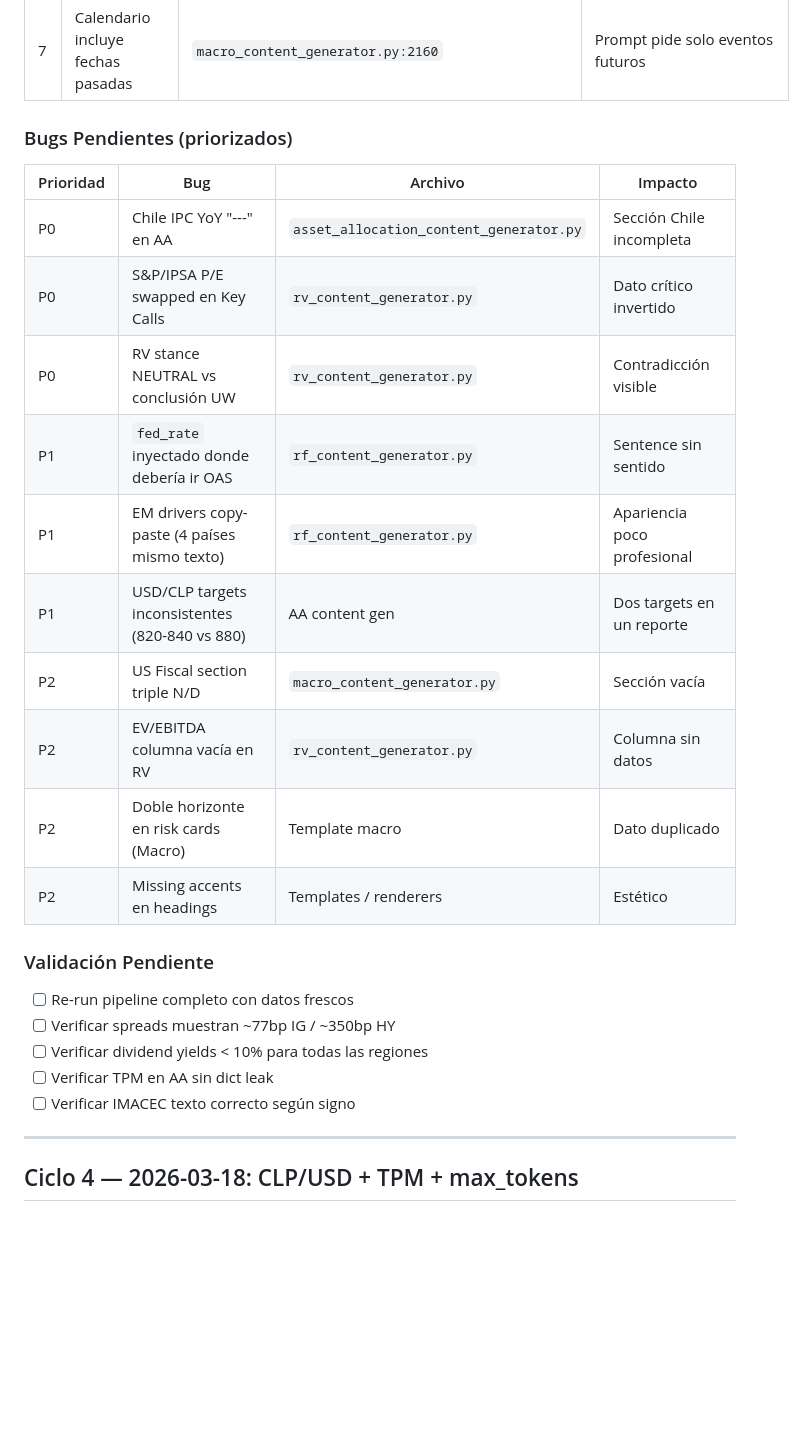
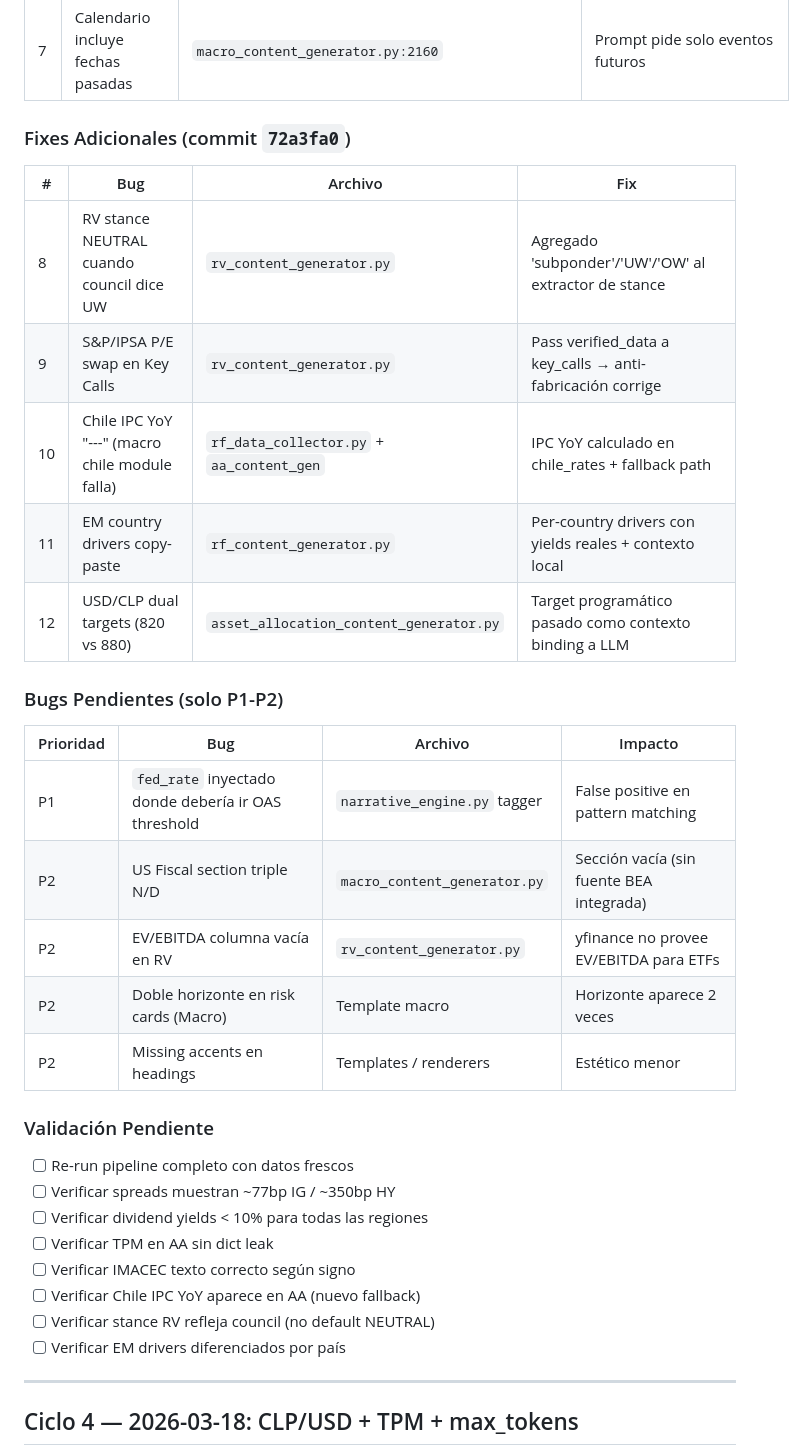
Before and after one commit to martinezosoriopablo/greybark-research, a Markdown page: IMPROVEMENT_LOG.md, the part around the change. Drawn GitHub-style; blank space fills up the shorter version.

Commit message:
Update IMPROVEMENT_LOG.md with P0+P1 fixes from commit 72a3fa0
Co-Authored-By: Claude Opus 4.6 <noreply@anthropic.com>

```diff
--- a/IMPROVEMENT_LOG.md
+++ b/IMPROVEMENT_LOG.md
@@ -31,20 +31,25 @@
 | 6 | Council markdown header leakeado en commodity table | `macro_content_generator.py:_commodity_outlook()` | Strip `#` headers y `**bold**` antes de text-mining |
 | 7 | Calendario incluye fechas pasadas | `macro_content_generator.py:2160` | Prompt pide solo eventos futuros |
 
-### Bugs Pendientes (priorizados)
+### Fixes Adicionales (commit `72a3fa0`)
+
+| # | Bug | Archivo | Fix |
+|---|-----|---------|-----|
+| 8 | RV stance NEUTRAL cuando council dice UW | `rv_content_generator.py` | Agregado 'subponder'/'UW'/'OW' al extractor de stance |
+| 9 | S&P/IPSA P/E swap en Key Calls | `rv_content_generator.py` | Pass verified_data a key_calls → anti-fabricación corrige |
+| 10 | Chile IPC YoY "---" (macro chile module falla) | `rf_data_collector.py` + `aa_content_gen` | IPC YoY calculado en chile_rates + fallback path |
+| 11 | EM country drivers copy-paste | `rf_content_generator.py` | Per-country drivers con yields reales + contexto local |
+| 12 | USD/CLP dual targets (820 vs 880) | `asset_allocation_content_generator.py` | Target programático pasado como contexto binding a LLM |
+
+### Bugs Pendientes (solo P1-P2)
 
 | Prioridad | Bug | Archivo | Impacto |
 |-----------|-----|---------|---------|
-| P0 | Chile IPC YoY "---" en AA | `asset_allocation_content_generator.py` | Sección Chile incompleta |
-| P0 | S&P/IPSA P/E swapped en Key Calls | `rv_content_generator.py` | Dato crítico invertido |
-| P0 | RV stance NEUTRAL vs conclusión UW | `rv_content_generator.py` | Contradicción visible |
-| P1 | `fed_rate` inyectado donde debería ir OAS | `rf_content_generator.py` | Sentence sin sentido |
-| P1 | EM drivers copy-paste (4 países mismo texto) | `rf_content_generator.py` | Apariencia poco profesional |
-| P1 | USD/CLP targets inconsistentes (820-840 vs 880) | AA content gen | Dos targets en un reporte |
-| P2 | US Fiscal section triple N/D | `macro_content_generator.py` | Sección vacía |
-| P2 | EV/EBITDA columna vacía en RV | `rv_content_generator.py` | Columna sin datos |
-| P2 | Doble horizonte en risk cards (Macro) | Template macro | Dato duplicado |
-| P2 | Missing accents en headings | Templates / renderers | Estético |
+| P1 | `fed_rate` inyectado donde debería ir OAS threshold | `narrative_engine.py` tagger | False positive en pattern matching |
+| P2 | US Fiscal section triple N/D | `macro_content_generator.py` | Sección vacía (sin fuente BEA integrada) |
+| P2 | EV/EBITDA columna vacía en RV | `rv_content_generator.py` | yfinance no provee EV/EBITDA para ETFs |
+| P2 | Doble horizonte en risk cards (Macro) | Template macro | Horizonte aparece 2 veces |
+| P2 | Missing accents en headings | Templates / renderers | Estético menor |
 
 ### Validación Pendiente
 - [ ] Re-run pipeline completo con datos frescos
@@ -52,6 +57,9 @@
 - [ ] Verificar dividend yields < 10% para todas las regiones
 - [ ] Verificar TPM en AA sin dict leak
 - [ ] Verificar IMACEC texto correcto según signo
+- [ ] Verificar Chile IPC YoY aparece en AA (nuevo fallback)
+- [ ] Verificar stance RV refleja council (no default NEUTRAL)
+- [ ] Verificar EM drivers diferenciados por país
 
 ---
 
```
